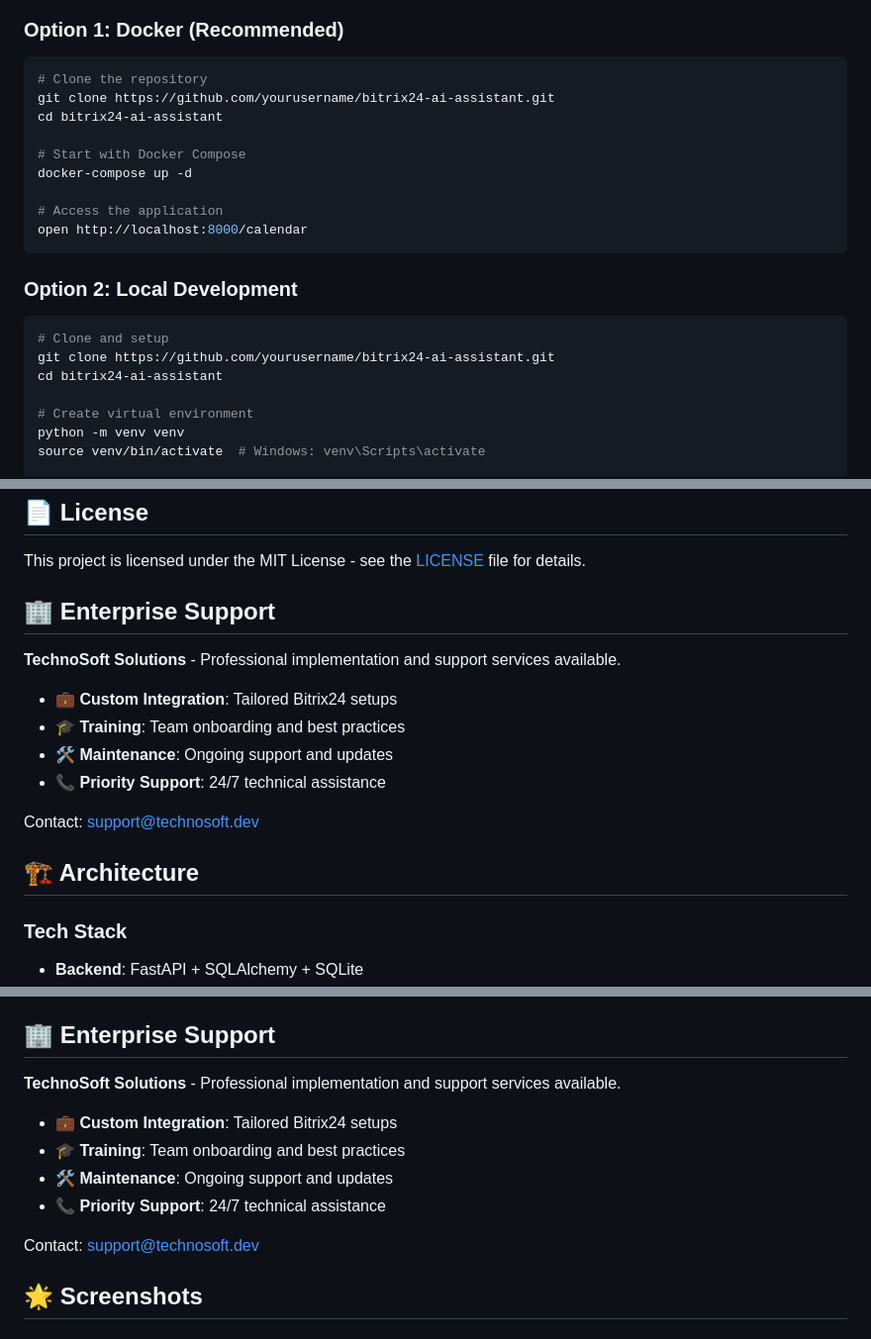
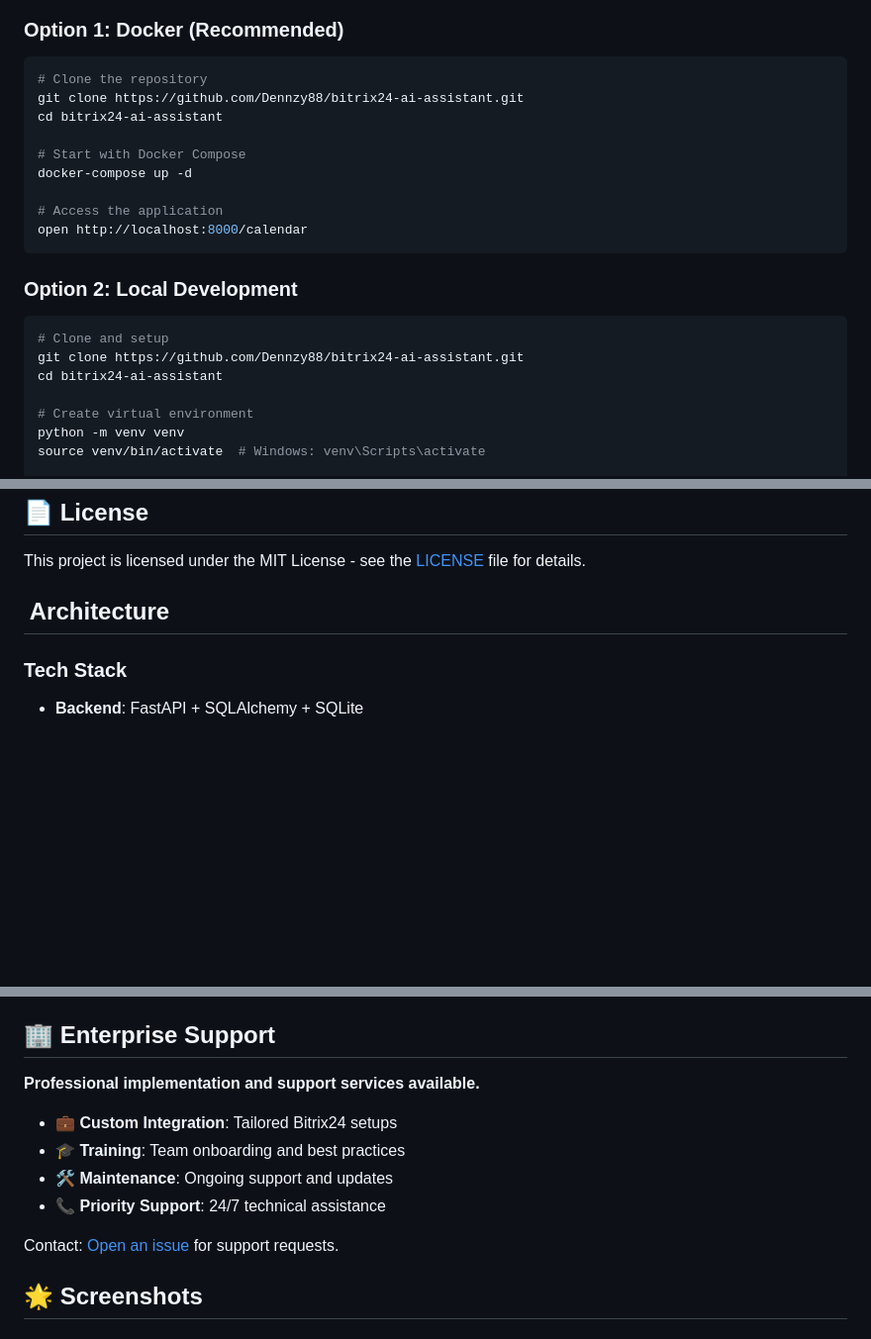
Before and after one commit to DennisForge/bitrix24-ai-assistant, a Markdown page: README.md, 3 parts joined by grey strips. Shown at 99% size. Drawn GitHub-style; blank space fills up the shorter version.

Commit message:
Fix: Remove TechnoSoft Solutions branding and fix GitHub URLs
- Removed potentially conflicting company name 'TechnoSoft Solutions'
- Changed attribution to GitHub username 'Dennzy88'
- Fixed all GitHub URLs from 'yourusername' to 'Dennzy88'
- Updated support contact to use GitHub issues instead of non-existent email
- Removed duplicate Enterprise Support section
- Ensures no trademark/company name conflicts

````diff
--- a/README.md
+++ b/README.md
@@ -61,7 +61,7 @@ A comprehensive AI-powered assistant for Bitrix24 CRM that provides intelligent
 ### **Option 1: Docker (Recommended)**
 ```bash
 # Clone the repository
-git clone https://github.com/yourusername/bitrix24-ai-assistant.git
+git clone https://github.com/Dennzy88/bitrix24-ai-assistant.git
 cd bitrix24-ai-assistant
 
 # Start with Docker Compose
@@ -74,7 +74,7 @@ open http://localhost:8000/calendar
 ### **Option 2: Local Development**
 ```bash
 # Clone and setup
-git clone https://github.com/yourusername/bitrix24-ai-assistant.git
+git clone https://github.com/Dennzy88/bitrix24-ai-assistant.git
 cd bitrix24-ai-assistant
 
 # Create virtual environment
@@ -182,18 +182,7 @@ Contributions are welcome! Please read our [Contributing Guide](docs/CONTRIBUTIN
 
 This project is licensed under the MIT License - see the [LICENSE](LICENSE) file for details.
 
-## 🏢 Enterprise Support
-
-**TechnoSoft Solutions** - Professional implementation and support services available.
-
-- 💼 **Custom Integration**: Tailored Bitrix24 setups
-- 🎓 **Training**: Team onboarding and best practices
-- 🛠️ **Maintenance**: Ongoing support and updates
-- 📞 **Priority Support**: 24/7 technical assistance
-
-Contact: [support@technosoft.dev](mailto:support@technosoft.dev)
-
-## 🏗️ Architecture
+## ️ Architecture
 
 ### **Tech Stack**
 - **Backend**: FastAPI + SQLAlchemy + SQLite
@@ -329,14 +318,14 @@ This project is licensed under the MIT License - see the [LICENSE](LICENSE) file
 
 ## 🏢 Enterprise Support
 
-**TechnoSoft Solutions** - Professional implementation and support services available.
+**Professional implementation and support services available.**
 
 - 💼 **Custom Integration**: Tailored Bitrix24 setups
 - 🎓 **Training**: Team onboarding and best practices
 - 🛠️ **Maintenance**: Ongoing support and updates
 - 📞 **Priority Support**: 24/7 technical assistance
 
-Contact: [support@technosoft.dev](mailto:support@technosoft.dev)
+Contact: [Open an issue](https://github.com/Dennzy88/bitrix24-ai-assistant/issues) for support requests.
 
 ## 🌟 Screenshots
 
````
Also changed, not shown: other parts of README.md (+3 -3 lines).
